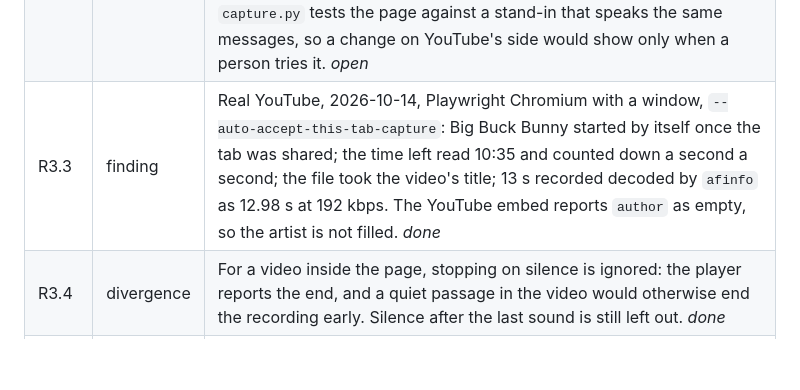
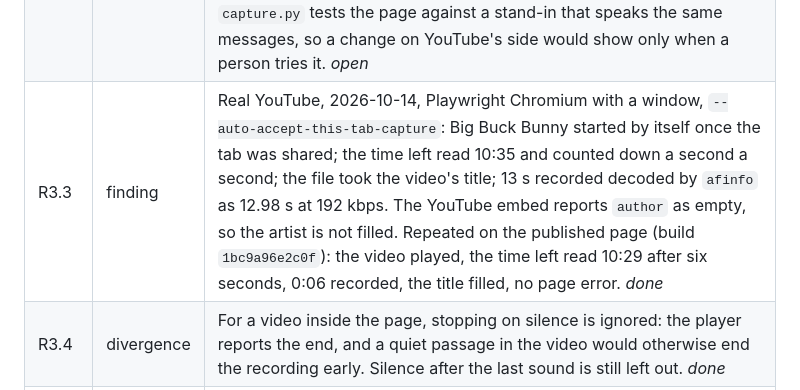
Before and after one commit to sgilson7/youtube-to-mp3, a Markdown page: SECOND-ORDER.md, the part around the change. Drawn GitHub-style; blank space fills up the shorter version.

Commit message:
Record the real YouTube recording on the published page
Co-Authored-By: Claude Opus 5.5 (1M context) <noreply@anthropic.com>

```diff
--- a/SECOND-ORDER.md
+++ b/SECOND-ORDER.md
@@ -32,7 +32,7 @@ One row per assumption, surprise or open item. **Kind** is *divergence* (what wa
 | R2.2 | worklist | Install Chrome or Edge on the Mac and try the page by hand (R1.14 still stands). *person* |
 | R3.1 | divergence | The brief ruled out any off-origin request. The person asked for the video inside the page on 2026-10-14, after being told it breaks that rule. Built as a declared off-origin feature under R7, after `kits/online`: the frame loads only when the reader presses "Record it here"; the CSP's `frame-src` is exactly the core's `player::ORIGIN`, and `player_fence.rs` fails on any widening (each of seven widenings seen failing); `connect-src` stays `'self'`. No third-party code runs in the page's origin. Inside the frame, YouTube's own scripts contact YouTube and Google as any embed does. *done* |
 | R3.2 | finding | The widget protocol (`listening`, `command`, `infoDelivery`, `onStateChange`, `onError`) is what YouTube's embed script uses, but YouTube documents the script, not the messages. Messages recorded from a real embed on 2026-10-14 are the fixtures in `player.rs`. `capture.py` tests the page against a stand-in that speaks the same messages, so a change on YouTube's side would show only when a person tries it. *open* |
-| R3.3 | finding | Real YouTube, 2026-10-14, Playwright Chromium with a window, `--auto-accept-this-tab-capture`: Big Buck Bunny started by itself once the tab was shared; the time left read 10:35 and counted down a second a second; the file took the video's title; 13 s recorded decoded by `afinfo` as 12.98 s at 192 kbps. The YouTube embed reports `author` as empty, so the artist is not filled. *done* |
+| R3.3 | finding | Real YouTube, 2026-10-14, Playwright Chromium with a window, `--auto-accept-this-tab-capture`: Big Buck Bunny started by itself once the tab was shared; the time left read 10:35 and counted down a second a second; the file took the video's title; 13 s recorded decoded by `afinfo` as 12.98 s at 192 kbps. The YouTube embed reports `author` as empty, so the artist is not filled. Repeated on the published page (build `1bc9a96e2c0f`): the video played, the time left read 10:29 after six seconds, 0:06 recorded, the title filled, no page error. *done* |
 | R3.4 | divergence | For a video inside the page, stopping on silence is ignored: the player reports the end, and a quiet passage in the video would otherwise end the recording early. Silence after the last sound is still left out. *done* |
 | R3.5 | worklist | "Record silently" is on at first. Chrome reads `suppressLocalAudioPlayback` only when sharing starts, so the setting is chosen before. The checks show recording still works with it on; whether the reader hears nothing is a check by ear. Try it in Chrome or Opera, both ways. *person* |
 | R3.6 | finding | A break row for "the player shows only while recording" was not caught. The screen filter was redundant: `stop` and `back_to_setup` already drop the player. The filter was removed with its row, leaving 37 rows, all caught. *done* |
```
